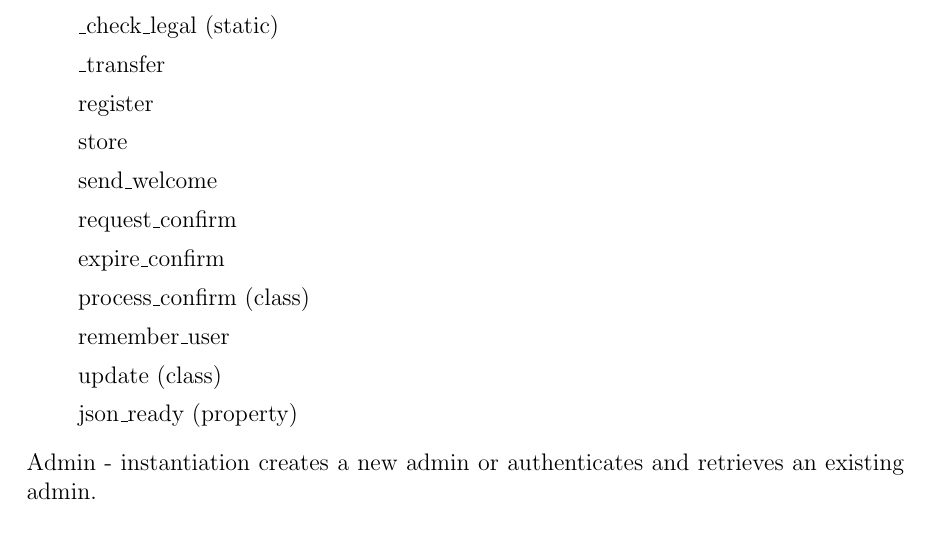
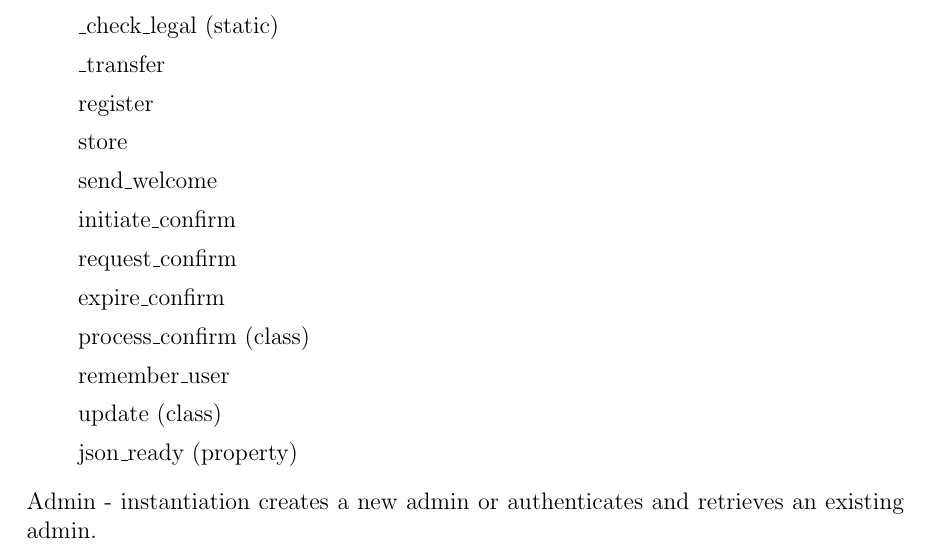
Before and after one commit to lnabergall/knowledge-database, a LaTeX document (specification.tex): part of page 23 of 23, cut so that both start at the same text. Compiled offline with pdfLaTeX.

Commit message:
Updated spec

```diff
--- a/specification.tex
+++ b/specification.tex
@@ -681,6 +681,7 @@ The following roughly documents the layout of the User API.
 \item[] register
 \item[] store
 \item[] send\_welcome
+\item[] initiate\_confirm
 \item[] request\_confirm
 \item[] expire\_confirm
 \item[] process\_confirm (class)
```
Also changed, not shown: specification.pdf, 2 other files.
